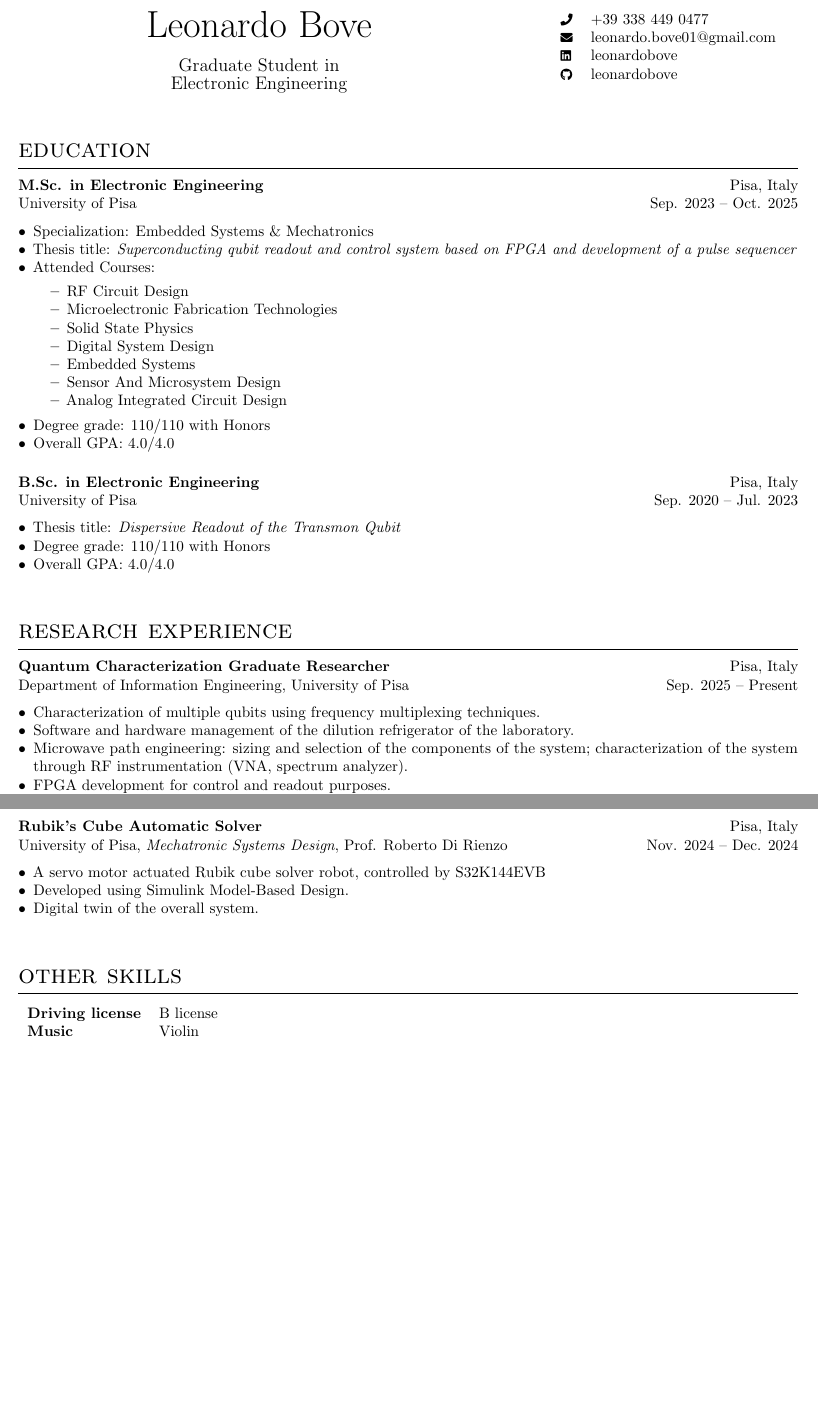
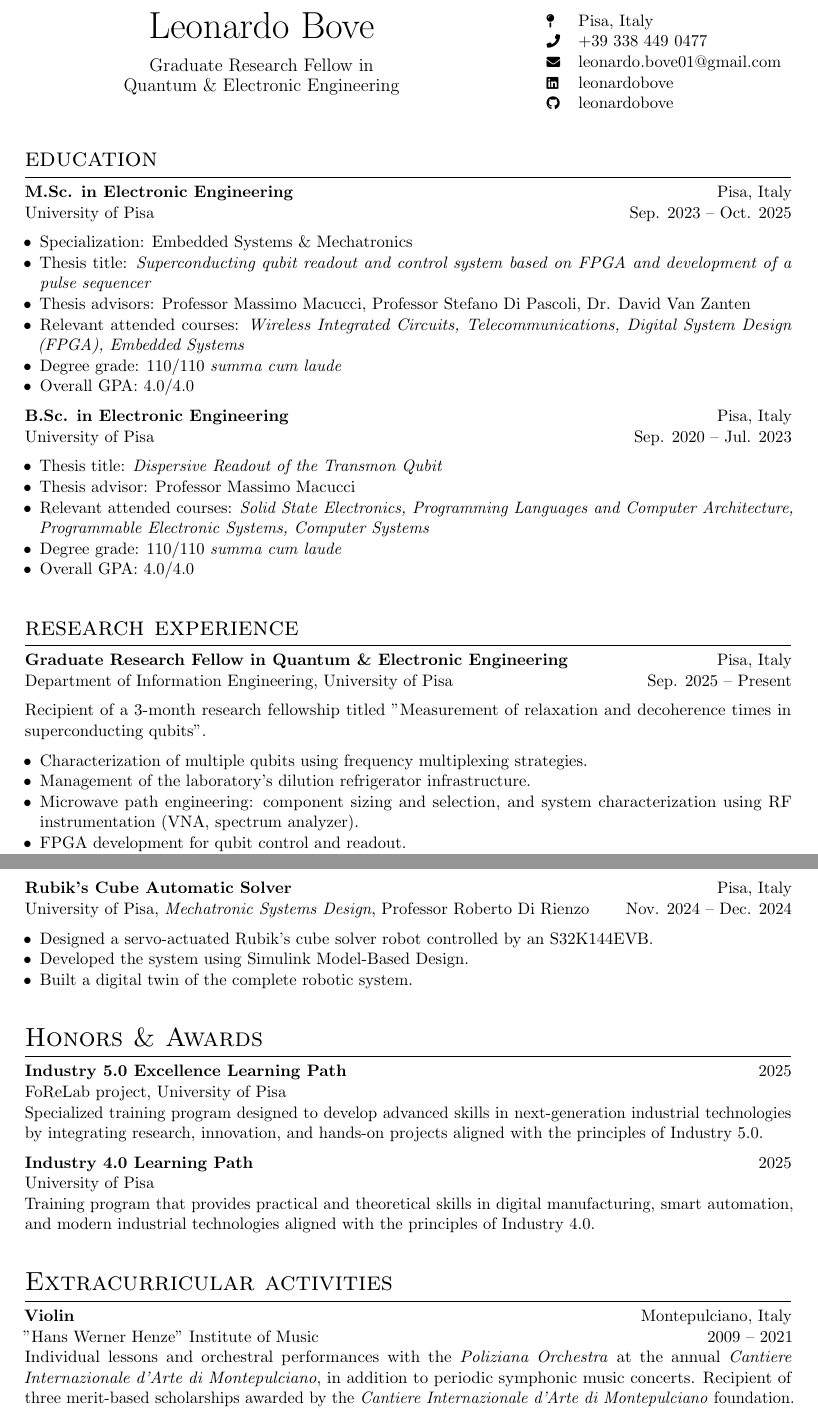
Before and after one commit to leonardobove/my_cv, a LaTeX CV (cv/cv_bove_leonardo.tex): two parts of pages 1 and 3 of 3, joined at a grey line, cut at the place of the change, the shorter picture padded with empty space. Compiled offline with pdfLaTeX.

Commit message:
Craft academic CV

```diff
--- a/cv/cv_bove_leonardo.tex
+++ b/cv/cv_bove_leonardo.tex
@@ -1,4 +1,4 @@
-\documentclass[10pt]{article}
+\documentclass[11pt]{article}
 \usepackage[english]{babel}
 %\usepackage{cmbright}
 \usepackage{enumitem}
@@ -15,7 +15,7 @@
 \hypersetup{colorlinks, urlcolor=black, linkcolor=black}
 
 % Geometry
-\geometry{hmargin=1.75cm, vmargin=0.9cm}
+\geometry{hmargin=1.9cm, vmargin=1.9cm}
 \columnratio{0.65, 0.35}
 \setlength\columnsep{0.05\textwidth}
 \setlength\parindent{0pt}
@@ -30,6 +30,7 @@
 %\newcommand{\heading}[2]{\centering{\sffamily\Huge #1}\\\smallskip{\large{#2}}}
 \newcommand{\heading}[2]{\centering{\Huge #1}\\\smallskip{\large{#2}}}
 \newcommand{\entry}[4]{{{\textbf{#1}}} \hfill #3 \\ #2 \hfill #4}
+\newcommand{\noboldentry}[4]{{{#1}} \hfill #3 \\ #2 \hfill #4}
 \newcommand{\tableentry}[3]{\textsc{#1} & #2\expandafter\ifstrequal\expandafter{#3}{}{\\}{\\[6pt]}}
 
 \begin{document}
@@ -39,20 +40,21 @@
 \begin{paracol}{2}
 
 % Name & headline
-\heading{Leonardo Bove}{Graduate Student in\\Electronic Engineering}
+\heading{Leonardo Bove}{Graduate Research Fellow in\\Quantum \& Electronic Engineering}
 
 \switchcolumn
 
 % Identity card
 \vspace{0.01\textheight}
 \begin{supertabular}{ll}
+  \footnotesize\faMapPin & Pisa, Italy \\
   \footnotesize\faPhone & +39 338 449 0477 \\
   \footnotesize\faEnvelope & \href{mailto:leonardo.bove01@gmail.com}{leonardo.bove01@gmail.com} \\
   \footnotesize\faLinkedin & \href{https://www.linkedin.com/in/leonardo-bove-86a1481b3/}{leonardobove} \\
    \footnotesize\faGithub & \href{https://github.com/leonardobove}{leonardobove} \\
 \end{supertabular}
 
-\smallskip
+%\smallskip
 \end{paracol}
 
 \section{education}
@@ -61,39 +63,36 @@
 \begin{itemize}[noitemsep,leftmargin=3.5mm,rightmargin=0mm,topsep=6pt]
   \item Specialization: Embedded Systems \& Mechatronics
   \item Thesis title: \textit{Superconducting qubit readout and control system based on FPGA and development of a pulse sequencer}
-  \item Attended Courses:
-    \begin{itemize}[noitemsep]
-        \item RF Circuit Design
-        \item Microelectronic Fabrication Technologies
-        \item Solid State Physics
-        \item Digital System Design
-        \item Embedded Systems
-        \item Sensor And Microsystem Design
-        \item Analog Integrated Circuit Design
-    \end{itemize}
-   \item Degree grade: 110/110 with Honors
+  \item Thesis advisors: Professor Massimo Macucci, Professor Stefano Di Pascoli, Dr. David Van Zanten
+  \item Relevant attended courses: \textit{Wireless Integrated Circuits, Telecommunications, Digital System Design (FPGA), Embedded Systems}
+   \item Degree grade: 110/110 \textit{summa cum laude}
    \item Overall GPA: 4.0/4.0
 \end{itemize}
 
-\smallskip
+%\smallskip
 
 \entry{B.Sc. in Electronic Engineering}{University of Pisa}{Pisa, Italy}{Sep. 2020 -- Jul. 2023}
 \begin{itemize}[noitemsep,leftmargin=3.5mm,rightmargin=0mm,topsep=6pt]
   \item Thesis title: \textit{Dispersive Readout of  the Transmon Qubit}
-  \item Degree grade: 110/110 with Honors
+  \item Thesis advisor: Professor Massimo Macucci
+  \item Relevant attended courses: \textit{Solid State Electronics, Programming Languages and Computer Architecture, Programmable Electronic Systems, Computer Systems}
+  \item Degree grade: 110/110 \textit{summa cum laude}
   \item Overall GPA: 4.0/4.0
 
 \end{itemize}
 
 \section{research experience}
 
-\entry{Quantum Characterization Graduate Researcher}{Department of Information Engineering, University of Pisa}{Pisa, Italy}{Sep. 2025 -- Present}
+\entry{Graduate Research Fellow in Quantum \& Electronic Engineering}{Department of Information Engineering, University of Pisa}{Pisa, Italy}{Sep. 2025 -- Present}
+
+\smallskip
+Recipient of a 3-month research fellowship titled "Measurement of relaxation and decoherence times in superconducting qubits".
 \begin{itemize}[noitemsep,leftmargin=3.5mm,rightmargin=0mm,topsep=6pt]
-    \item Characterization of multiple qubits using frequency multiplexing techniques.
-    \item Software and hardware management of the dilution refrigerator of the laboratory.
-    \item Microwave path engineering: sizing and selection of the components of the system; characterization of the system through RF instrumentation (VNA, spectrum analyzer).
-    \item FPGA development for control and readout purposes.
-    \item Setup of infrastructure for remote qubit characterization (\textit{JupyterLab server}).
+	\item Characterization of multiple qubits using frequency multiplexing strategies.
+	\item Management of the laboratory's dilution refrigerator infrastructure.
+	\item Microwave path engineering: component sizing and selection, and system characterization using RF instrumentation (VNA, spectrum analyzer).
+	\item FPGA development for qubit control and readout.
+	\item Established a remote-access infrastructure for qubit experiments (\textit{JupyterLab server}).
 \end{itemize}
 
 \entry{Master Thesis Project}{SQMS, Fermilab}{Batavia, IL, USA}{May 2025 -- Jul. 2025}
@@ -117 +109,0 @@
-    \item Management of people's activities and trips.
@@ -199,19 +202,26 @@
+	\item Analyzed device performance and application range, benchmarking against lumped-element models.
 \end{itemize}
 
-\smallskip
+%\smallskip
 
-\entry{\href{https://github.com/leonardobove/rubiks_cube_automatic_solver/tree/main}{Rubik's Cube Automatic Solver}}{University of Pisa, \textit{Mechatronic Systems Design}, Prof. Roberto Di Rienzo}{Pisa, Italy}{Nov. 2024 -- Dec. 2024}
+\entry{\href{https://github.com/leonardobove/rubiks_cube_automatic_solver/tree/main}{Rubik's Cube Automatic Solver}}{University of Pisa, \textit{Mechatronic Systems Design}, Professor Roberto Di Rienzo}{Pisa, Italy}{Nov. 2024 -- Dec. 2024}
 \begin{itemize}[noitemsep,leftmargin=3.5mm,rightmargin=0mm,topsep=6pt]
-    \item A servo motor actuated Rubik cube solver robot, controlled by S32K144EVB
-    \item Developed using Simulink Model-Based Design.
-    \item Digital twin of the overall system.
+	\item Designed a servo-actuated Rubik's cube solver robot controlled by an S32K144EVB.
+	\item Developed the system using Simulink Model-Based Design.
+	\item Built a digital twin of the complete robotic system.
 \end{itemize}
 
-\section{other skills}
-\begin{tabular}{l l}
-    \textbf{Driving license}& B license\\
-    \textbf{Music}& Violin\\
-\end{tabular}
-\vspace*{\fill}
+\section{Honors \& Awards}
+
+\entry{Industry 5.0 Excellence Learning Path}{FoReLab project, University of Pisa}{2025}{} \\
+Specialized training program designed to develop advanced skills in next-generation industrial technologies by integrating research, innovation, and hands-on projects aligned with the principles of Industry 5.0.
+
+\smallskip
+\entry{Industry 4.0 Learning Path}{University of Pisa}{2025}{} \\
+Training program that provides practical and theoretical skills in digital manufacturing, smart automation, and modern industrial technologies aligned with the principles of Industry 4.0.
+
+\section{Extracurricular activities}
+\entry{Violin}{"Hans Werner Henze" Institute of Music}{Montepulciano, Italy}{2009 -- 2021} \\
+Individual lessons and orchestral performances with the \textit{Poliziana Orchestra} at the annual \textit{Cantiere Internazionale d'Arte di Montepulciano}, in addition to periodic symphonic music concerts. Recipient of three merit-based scholarships awarded by the \textit{Cantiere Internazionale d'Arte di Montepulciano} foundation.
 
 \end{document}
```
Also changed, not shown: cv/cv_bove_leonardo.pdf, cv/guide.pdf (added), cv/cv_bove_leonardo.tex (75 more changed lines).
